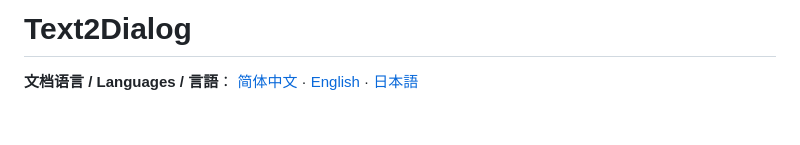
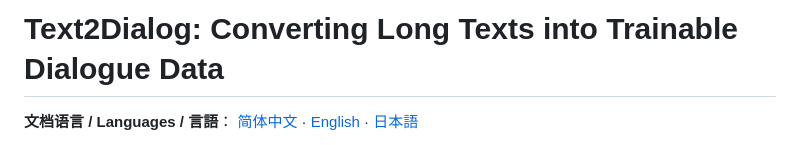
Before and after one commit to zw-zhtlab/Text2Dialog, a Markdown page: README-en.md, the part around the change. GitHub-like rendering; blank space fills up the shorter version.

```diff
--- a/README-en.md
+++ b/README-en.md
@@ -1,4 +1,4 @@
-# Text2Dialog
+# Text2Dialog: Converting Long Texts into Trainable Dialogue Data
 
 **文档语言 / Languages / 言語**：
 [简体中文](./README.md) · [English](./README-en.md) · [日本語](./README-ja.md)
```
